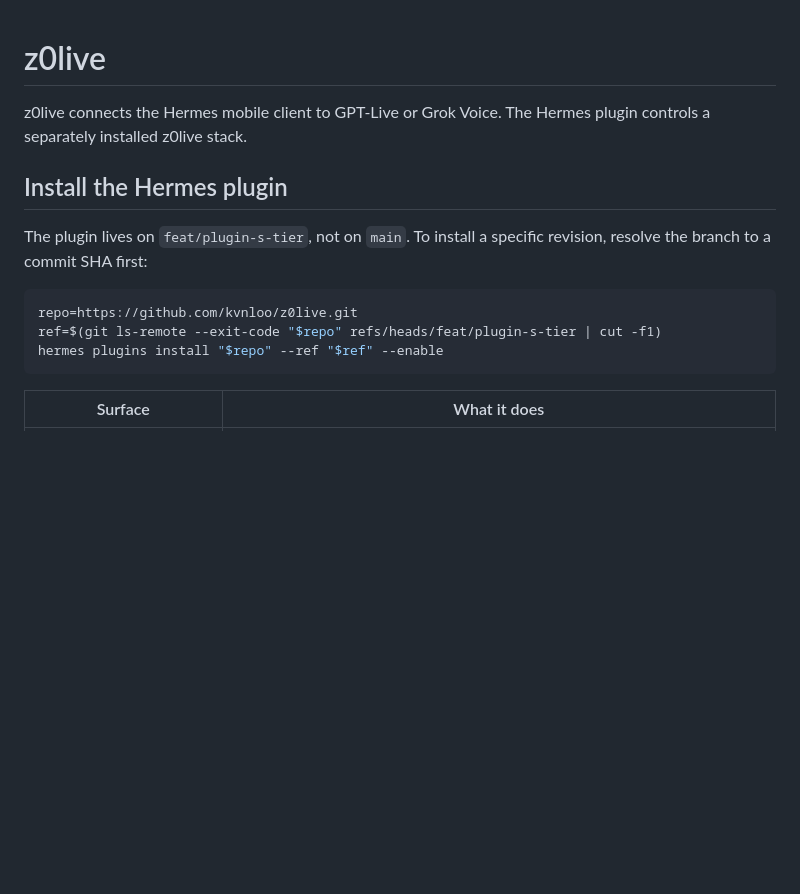
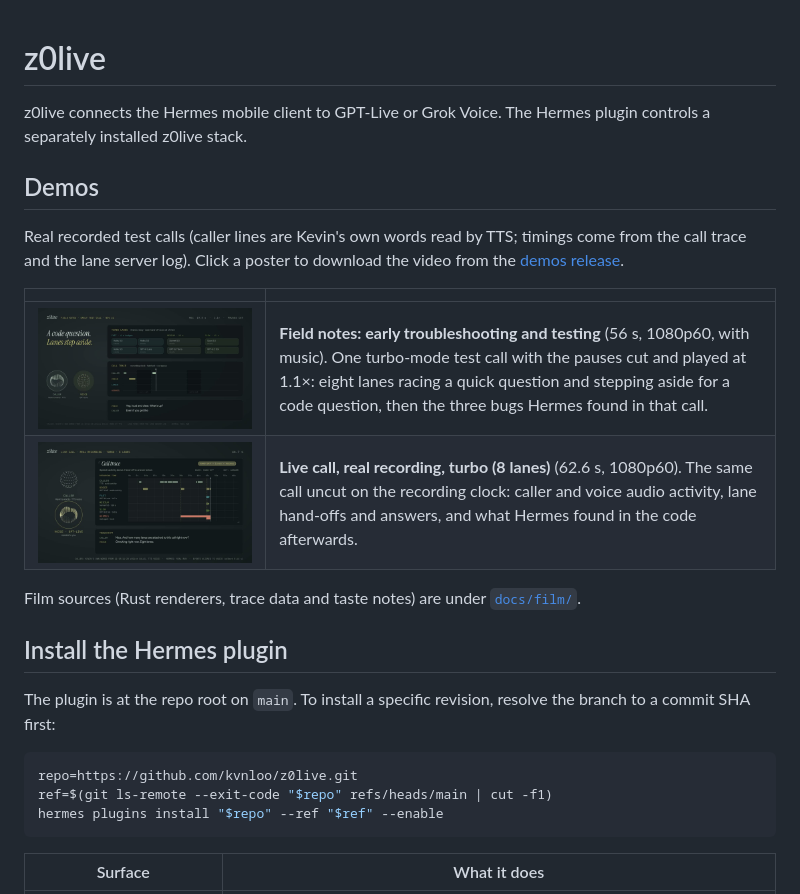
Before and after one commit to kvnloo/z0live, a Markdown page: README.md, the part around the change. Rendered like a GitHub page; pictures changed too: docs/film/posters/z0live-field-notes-v4.jpg (added), docs/film/posters/z0live-live-demo-v3.jpg (added); blank space fills up the shorter version.

Commit message:
docs: Demos section with the 11-21 field-notes v4 and live-demo v3 films (videos in the demos-2026-11-21 release); plugin install points at main

````diff
--- a/README.md
+++ b/README.md
@@ -2,13 +2,25 @@
 
 z0live connects the Hermes mobile client to GPT-Live or Grok Voice. The Hermes plugin controls a separately installed z0live stack.
 
+## Demos
+
+Real recorded test calls (caller lines are Kevin's own words read by TTS; timings come from the call trace and the lane
+server log). Click a poster to download the video from the [demos release](https://github.com/kvnloo/z0live/releases/tag/demos-2026-11-21).
+
+| | |
+|---|---|
+| [![Field notes v4](docs/film/posters/z0live-field-notes-v4.jpg)](https://github.com/kvnloo/z0live/releases/download/demos-2026-11-21/z0live-field-notes-v4.mp4) | **Field notes: early troubleshooting and testing** (56 s, 1080p60, with music). One turbo-mode test call with the pauses cut and played at 1.1×: eight lanes racing a quick question and stepping aside for a code question, then the three bugs Hermes found in that call. |
+| [![Live demo v3](docs/film/posters/z0live-live-demo-v3.jpg)](https://github.com/kvnloo/z0live/releases/download/demos-2026-11-21/z0live-live-demo-v3.mp4) | **Live call, real recording, turbo (8 lanes)** (62.6 s, 1080p60). The same call uncut on the recording clock: caller and voice audio activity, lane hand-offs and answers, and what Hermes found in the code afterwards. |
+
+Film sources (Rust renderers, trace data and taste notes) are under [`docs/film/`](docs/film/).
+
 ## Install the Hermes plugin
 
-The plugin lives on `feat/plugin-s-tier`, not on `main`. To install a specific revision, resolve the branch to a commit SHA first:
+The plugin is at the repo root on `main`. To install a specific revision, resolve the branch to a commit SHA first:
 
 ```sh
 repo=https://github.com/kvnloo/z0live.git
-ref=$(git ls-remote --exit-code "$repo" refs/heads/feat/plugin-s-tier | cut -f1)
+ref=$(git ls-remote --exit-code "$repo" refs/heads/main | cut -f1)
 hermes plugins install "$repo" --ref "$ref" --enable
 ```
 
````
